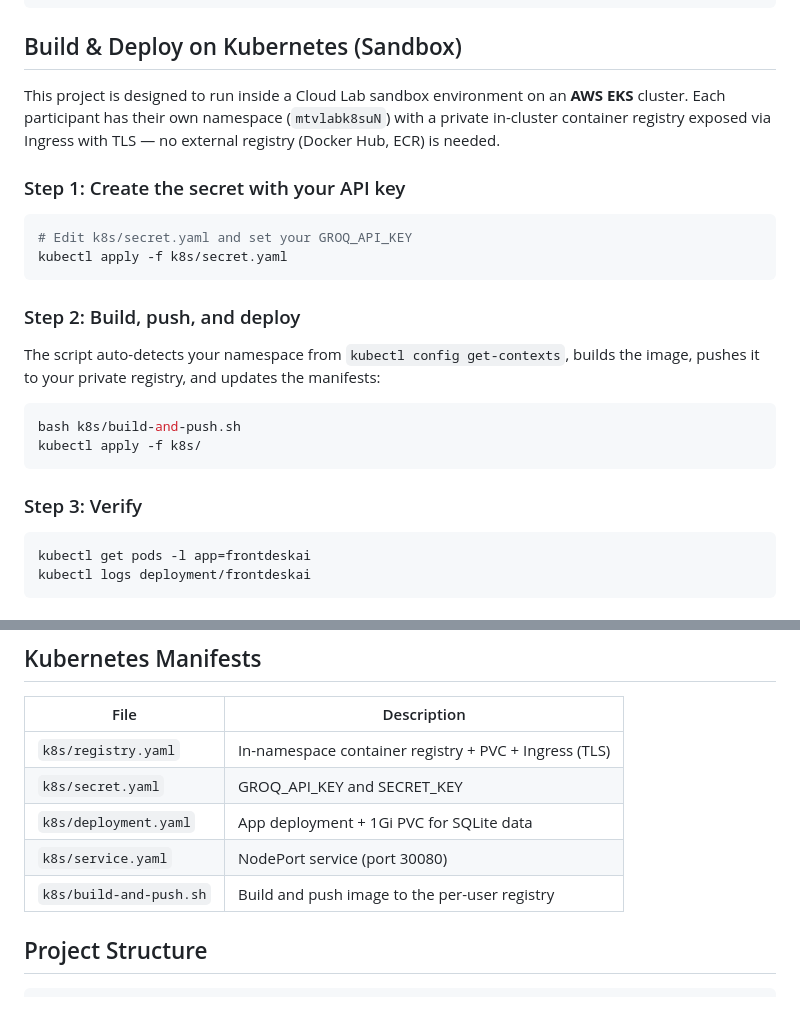
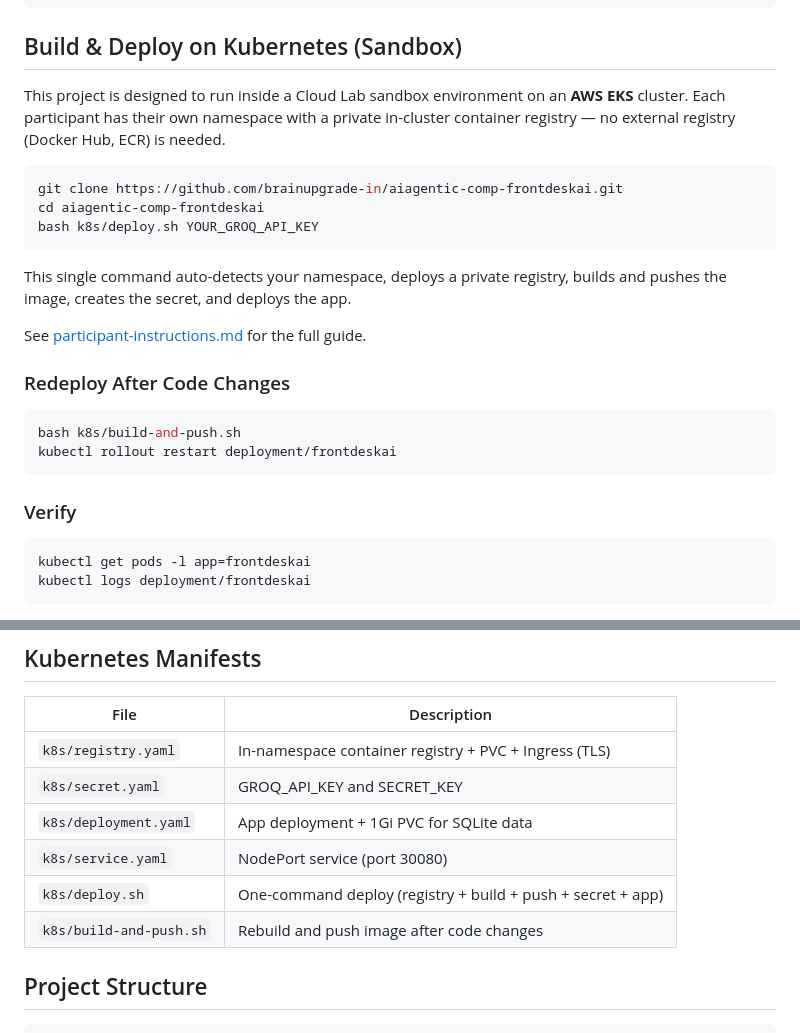
Before and after one commit to brainupgrade-in/aiagentic-comp-frontdeskai, a Markdown page: README.md, 2 parts joined by grey strips. Rendered like a GitHub page.

Commit message:
Update README with one-command deploy and link to participant guide
Co-Authored-By: Claude Opus 4.6 <noreply@anthropic.com>

````diff
--- a/README.md
+++ b/README.md
@@ -41,25 +41,26 @@ python app.py
 
 ## Build & Deploy on Kubernetes (Sandbox)
 
-This project is designed to run inside a Cloud Lab sandbox environment on an **AWS EKS** cluster. Each participant has their own namespace (`mtvlabk8suN`) with a private in-cluster container registry exposed via Ingress with TLS — no external registry (Docker Hub, ECR) is needed.
-
-### Step 1: Create the secret with your API key
+This project is designed to run inside a Cloud Lab sandbox environment on an **AWS EKS** cluster. Each participant has their own namespace with a private in-cluster container registry — no external registry (Docker Hub, ECR) is needed.
 
 ```bash
-# Edit k8s/secret.yaml and set your GROQ_API_KEY
-kubectl apply -f k8s/secret.yaml
+git clone https://github.com/brainupgrade-in/aiagentic-comp-frontdeskai.git
+cd aiagentic-comp-frontdeskai
+bash k8s/deploy.sh YOUR_GROQ_API_KEY
 ```
 
-### Step 2: Build, push, and deploy
+This single command auto-detects your namespace, deploys a private registry, builds and pushes the image, creates the secret, and deploys the app.
 
-The script auto-detects your namespace from `kubectl config get-contexts`, builds the image, pushes it to your private registry, and updates the manifests:
+See [participant-instructions.md](participant-instructions.md) for the full guide.
+
+### Redeploy After Code Changes
 
 ```bash
 bash k8s/build-and-push.sh
-kubectl apply -f k8s/
+kubectl rollout restart deployment/frontdeskai
 ```
 
-### Step 3: Verify
+### Verify
 
 ```bash
 kubectl get pods -l app=frontdeskai
@@ -74,7 +75,8 @@ kubectl logs deployment/frontdeskai
 | `k8s/secret.yaml` | GROQ_API_KEY and SECRET_KEY |
 | `k8s/deployment.yaml` | App deployment + 1Gi PVC for SQLite data |
 | `k8s/service.yaml` | NodePort service (port 30080) |
-| `k8s/build-and-push.sh` | Build and push image to the per-user registry |
+| `k8s/deploy.sh` | One-command deploy (registry + build + push + secret + app) |
+| `k8s/build-and-push.sh` | Rebuild and push image after code changes |
 
 ## Project Structure
 
````
